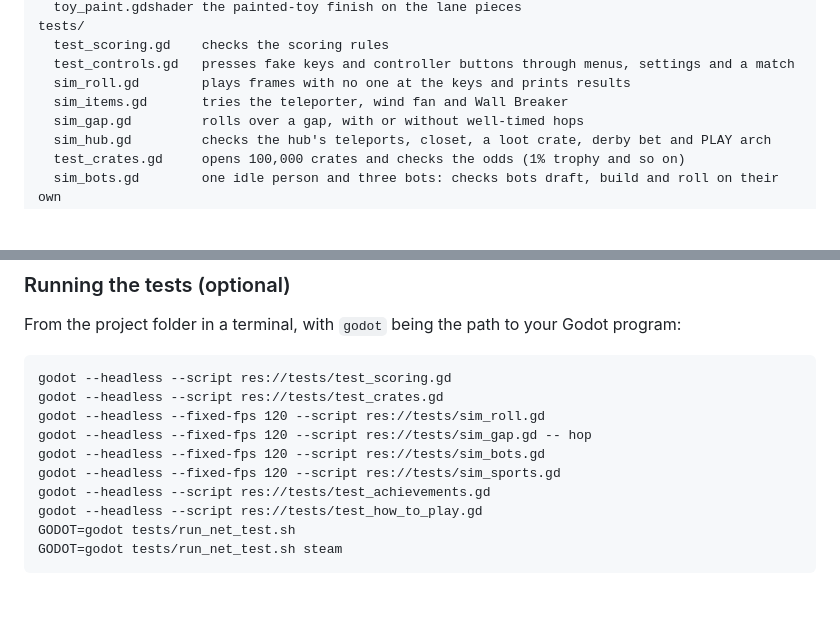
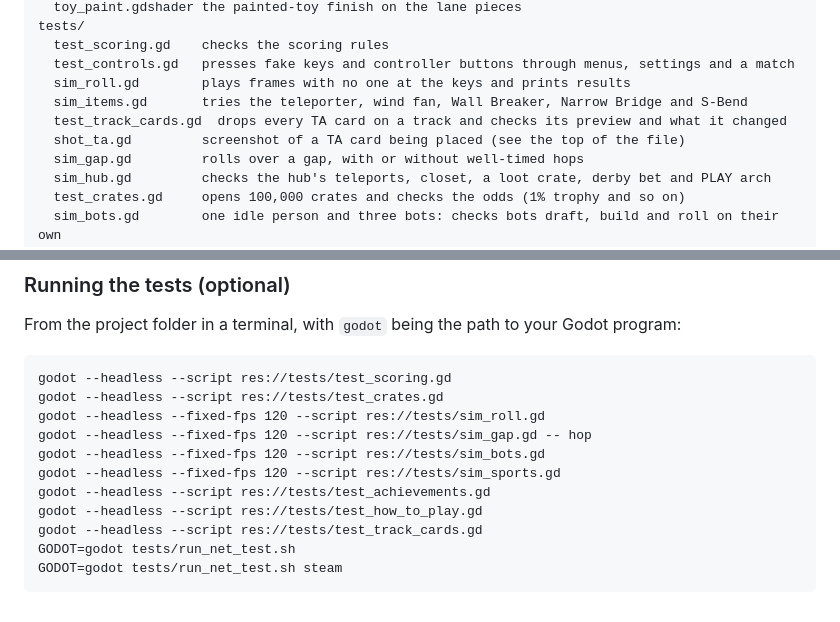
Before and after one commit to 2kyle/MARBLES, a Markdown page: README.md, 2 parts joined by grey strips. Rendered like a GitHub page; blank space fills up the shorter version.

````diff
--- a/README.md
+++ b/README.md
@@ -422,7 +427,9 @@ tests/
   test_scoring.gd    checks the scoring rules
   test_controls.gd   presses fake keys and controller buttons through menus, settings and a match
   sim_roll.gd        plays frames with no one at the keys and prints results
-  sim_items.gd       tries the teleporter, wind fan and Wall Breaker
+  sim_items.gd       tries the teleporter, wind fan, Wall Breaker, Narrow Bridge and S-Bend
+  test_track_cards.gd  drops every TA card on a track and checks its preview and what it changed
+  shot_ta.gd         screenshot of a TA card being placed (see the top of the file)
   sim_gap.gd         rolls over a gap, with or without well-timed hops
   sim_hub.gd         checks the hub's teleports, closet, a loot crate, derby bet and PLAY arch
   test_crates.gd     opens 100,000 crates and checks the odds (1% trophy and so on)
@@ -448,6 +455,7 @@ godot --headless --fixed-fps 120 --script res://tests/sim_bots.gd
 godot --headless --fixed-fps 120 --script res://tests/sim_sports.gd
 godot --headless --script res://tests/test_achievements.gd
 godot --headless --script res://tests/test_how_to_play.gd
+godot --headless --script res://tests/test_track_cards.gd
 GODOT=godot tests/run_net_test.sh
 GODOT=godot tests/run_net_test.sh steam
 ```
````
Also changed, not shown: other parts of README.md (+10 -5 lines), BACKLOG.md (+3 -0 lines), docs/track_card.png, 12 other files.
